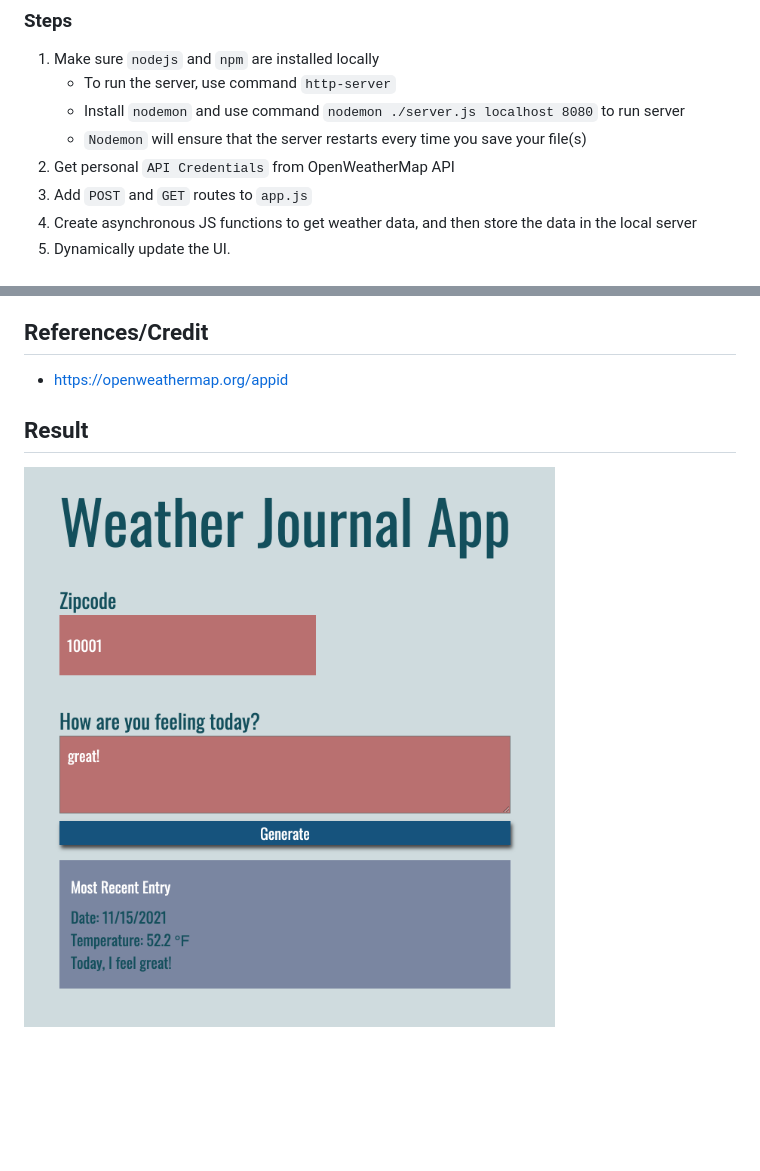
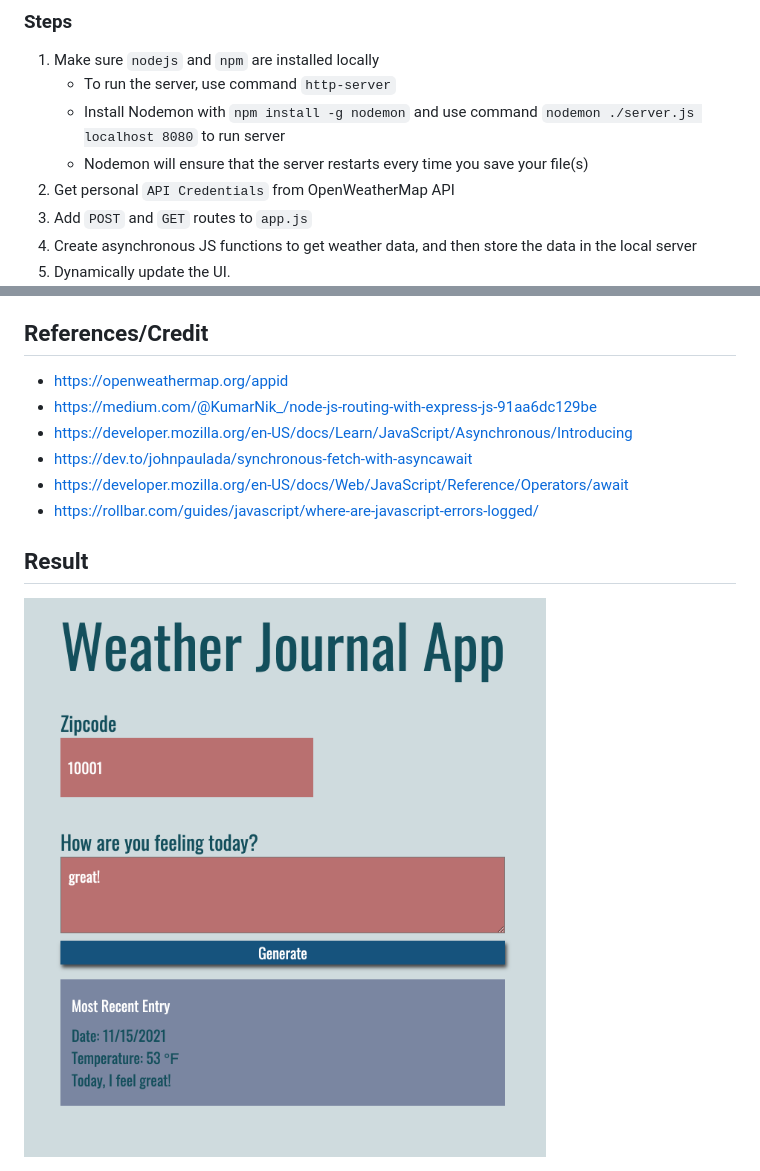
Before and after one commit to surazova/Weather-Journal-App, a Markdown page: README.md, 2 parts joined by grey strips. Drawn GitHub-style; pictures changed too: demo.png; blank space fills up the shorter version.

Commit message:
Finished Project/Cleanup

```diff
--- a/README.md
+++ b/README.md
@@ -18,8 +18,8 @@ Create an asynchronous web application that utilizes the OpenWeatherMap API to r
 
 1. Make sure `nodejs` and `npm` are installed locally
    - To run the server, use command `http-server`
-   - Install `nodemon` and use command `nodemon ./server.js localhost 8080` to run server
-   - `Nodemon` will ensure that the server restarts every time you save your file(s)
+   - Install Nodemon with `npm install -g nodemon` and use command `nodemon ./server.js localhost 8080` to run server
+   - Nodemon will ensure that the server restarts every time you save your file(s)
 2. Get personal `API Credentials` from OpenWeatherMap API
 3. Add `POST` and `GET` routes to `app.js`
 4. Create asynchronous JS functions to get weather data, and then store the data in the local server
@@ -46,6 +46,11 @@ Create an asynchronous web application that utilizes the OpenWeatherMap API to r
 ## References/Credit
 
 - https://openweathermap.org/appid
+- https://medium.com/@KumarNik_/node-js-routing-with-express-js-91aa6dc129be
+- https://developer.mozilla.org/en-US/docs/Learn/JavaScript/Asynchronous/Introducing
+- https://dev.to/johnpaulada/synchronous-fetch-with-asyncawait
+- https://developer.mozilla.org/en-US/docs/Web/JavaScript/Reference/Operators/await
+- https://rollbar.com/guides/javascript/where-are-javascript-errors-logged/
 
 <a name="Result"></a>
 
```
Also changed, not shown: 2 other files.
